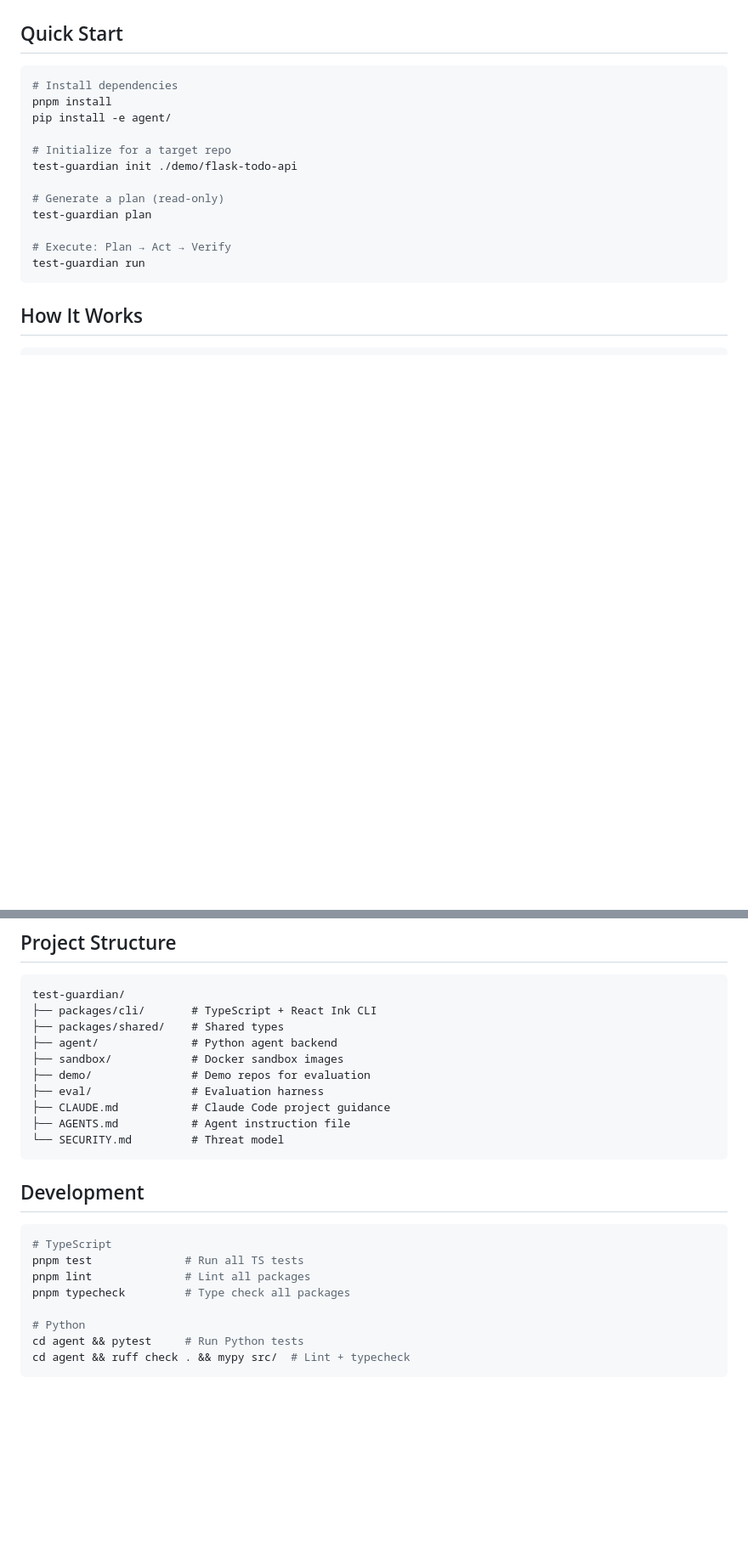
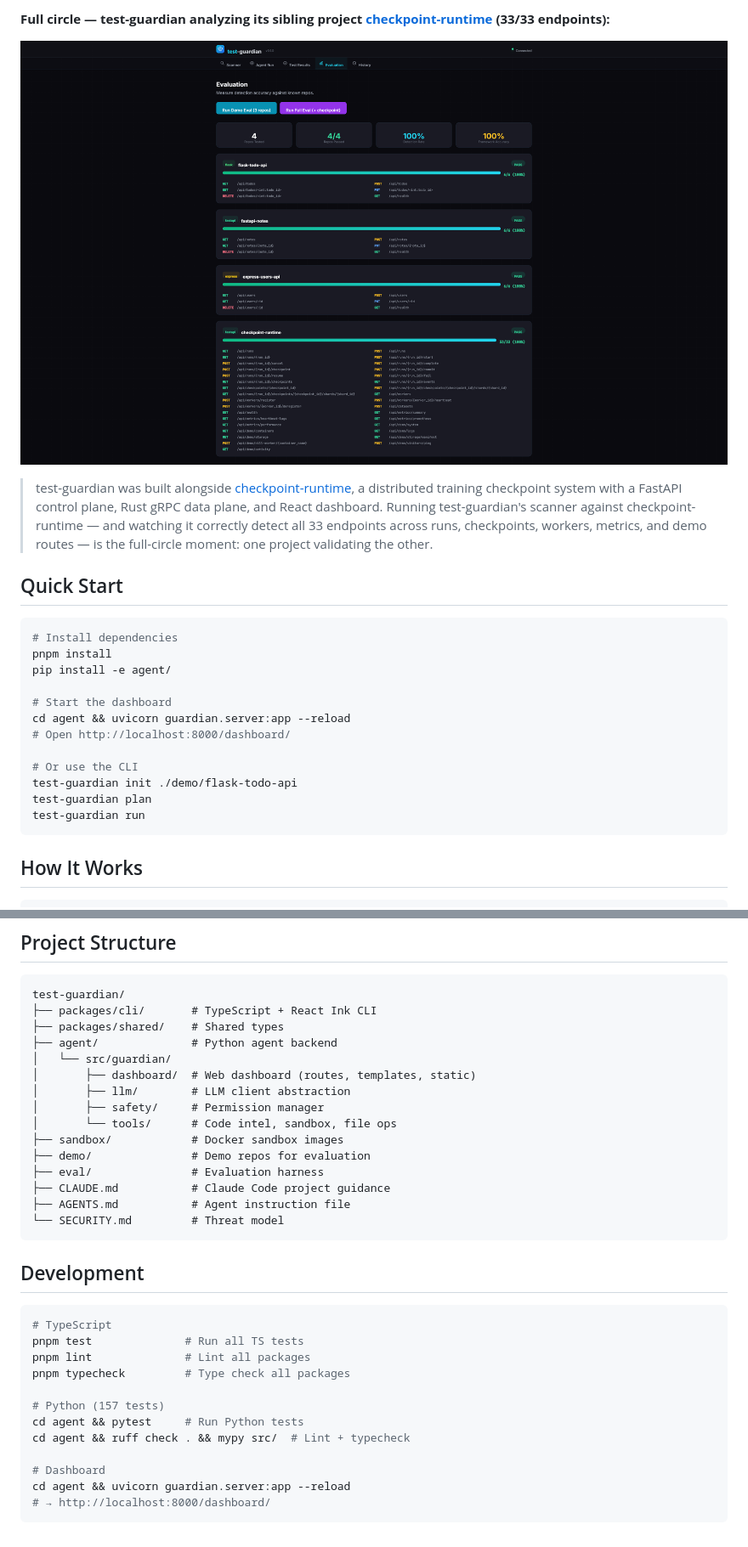
Before and after one commit to TasfiqJ/AI-Agent, a Markdown page: README.md, 2 parts joined by grey strips. Shown: that part at 85% size. Drawn GitHub-style; pictures changed too: docs/screenshots/eval-checkpoint-card.png (added), docs/screenshots/eval-full.png (added); blank space fills up the shorter version.

Commit message:
Add dashboard screenshots and full-circle demo section to README
Scanned checkpoint-runtime (ckpt.tasfiqj.com) with test-guardian,
detecting all 33 FastAPI endpoints at 100% accuracy. Updated README
with dashboard screenshots, architecture table, and full-circle
narrative linking both portfolio projects.

````diff
--- a/README.md
+++ b/README.md
@@ -4,3 +17,8 @@ An agentic CLI that joins a repo, detects API endpoints, generates test suites,
+**Full circle — test-guardian analyzing its sibling project [checkpoint-runtime](https://ckpt.tasfiqj.com) (33/33 endpoints):**
+
+![checkpoint-runtime eval card](docs/screenshots/eval-checkpoint-card.png)
+
+> test-guardian was built alongside [checkpoint-runtime](https://ckpt.tasfiqj.com), a distributed training checkpoint system with a FastAPI control plane, Rust gRPC data plane, and React dashboard. Running test-guardian's scanner against checkpoint-runtime — and watching it correctly detect all 33 endpoints across runs, checkpoints, workers, metrics, and demo routes — is the full-circle moment: one project validating the other.
 
 ## Quick Start
 
@@ -9,13 +27,13 @@ An agentic CLI that joins a repo, detects API endpoints, generates test suites,
 pnpm install
 pip install -e agent/
 
-# Initialize for a target repo
+# Start the dashboard
+cd agent && uvicorn guardian.server:app --reload
+# Open http://localhost:8000/dashboard/
+
+# Or use the CLI
 test-guardian init ./demo/flask-todo-api
-
-# Generate a plan (read-only)
 test-guardian plan
-
-# Execute: Plan → Act → Verify
 test-guardian run
 ```
 
@@ -54,6 +73,11 @@ test-guardian/
 ├── packages/cli/       # TypeScript + React Ink CLI
 ├── packages/shared/    # Shared types
 ├── agent/              # Python agent backend
+│   └── src/guardian/
+│       ├── dashboard/  # Web dashboard (routes, templates, static)
+│       ├── llm/        # LLM client abstraction
+│       ├── safety/     # Permission manager
+│       └── tools/      # Code intel, sandbox, file ops
 ├── sandbox/            # Docker sandbox images
 ├── demo/               # Demo repos for evaluation
 ├── eval/               # Evaluation harness
@@ -70,7 +94,11 @@ pnpm test              # Run all TS tests
 pnpm lint              # Lint all packages
 pnpm typecheck         # Type check all packages
 
-# Python
+# Python (157 tests)
 cd agent && pytest     # Run Python tests
 cd agent && ruff check . && mypy src/  # Lint + typecheck
+
+# Dashboard
+cd agent && uvicorn guardian.server:app --reload
+# → http://localhost:8000/dashboard/
 ```
````
Also changed, not shown: other parts of README.md (+15 -1 lines), docs/screenshots/scanner-checkpoint.png (added).
